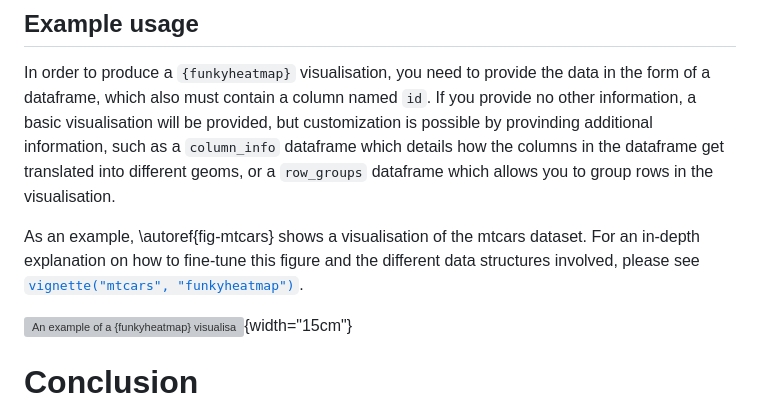
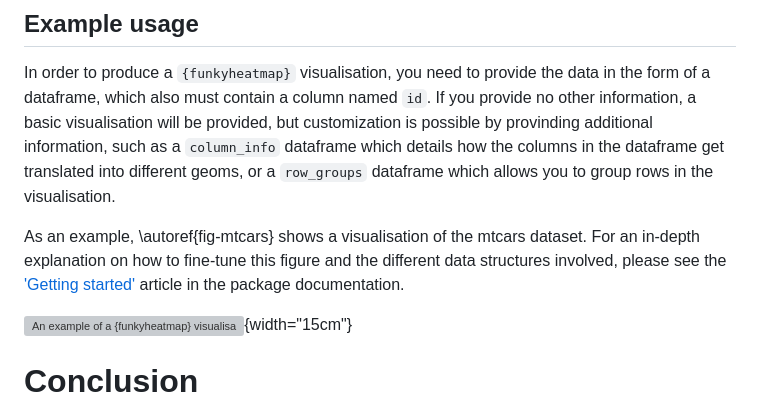
Before and after one commit to funkyheatmap/funkyheatmap, a Markdown page: paper/paper.md, the part around the change. Drawn GitHub-style; grey boxes are pictures that could not be loaded.

Commit message:
update reference in paper

```diff
--- a/paper/paper.md
+++ b/paper/paper.md
@@ -125,7 +125,7 @@ The table presents the suggested visualisation methods (geoms) based on the data
 In order to produce a `{funkyheatmap}` visualisation, you need to provide the data in the form of a dataframe, which also must contain a column named `id`.
 If you provide no other information, a basic visualisation will be provided, but customization is possible by provinding additional information, such as a `column_info` dataframe which details how the columns in the dataframe get translated into different geoms, or a `row_groups` dataframe which allows you to group rows in the visualisation.
 
-As an example, \autoref{fig-mtcars} shows a visualisation of the mtcars dataset. For an in-depth explanation on how to fine-tune this figure and the different data structures involved, please see [`vignette("mtcars", "funkyheatmap")`](https://funkyheatmap.github.io/funkyheatmap/articles/mtcars.html).
+As an example, \autoref{fig-mtcars} shows a visualisation of the mtcars dataset. For an in-depth explanation on how to fine-tune this figure and the different data structures involved, please see the ['Getting started'](https://funkyheatmap.github.io/funkyheatmap/articles/funkyheatmap.html) article in the package documentation.
 
 ![An example of a `{funkyheatmap}` visualisation using the mtcars dataset.\label{fig-mtcars}](figure2.pdf){width="15cm"}
 
```
